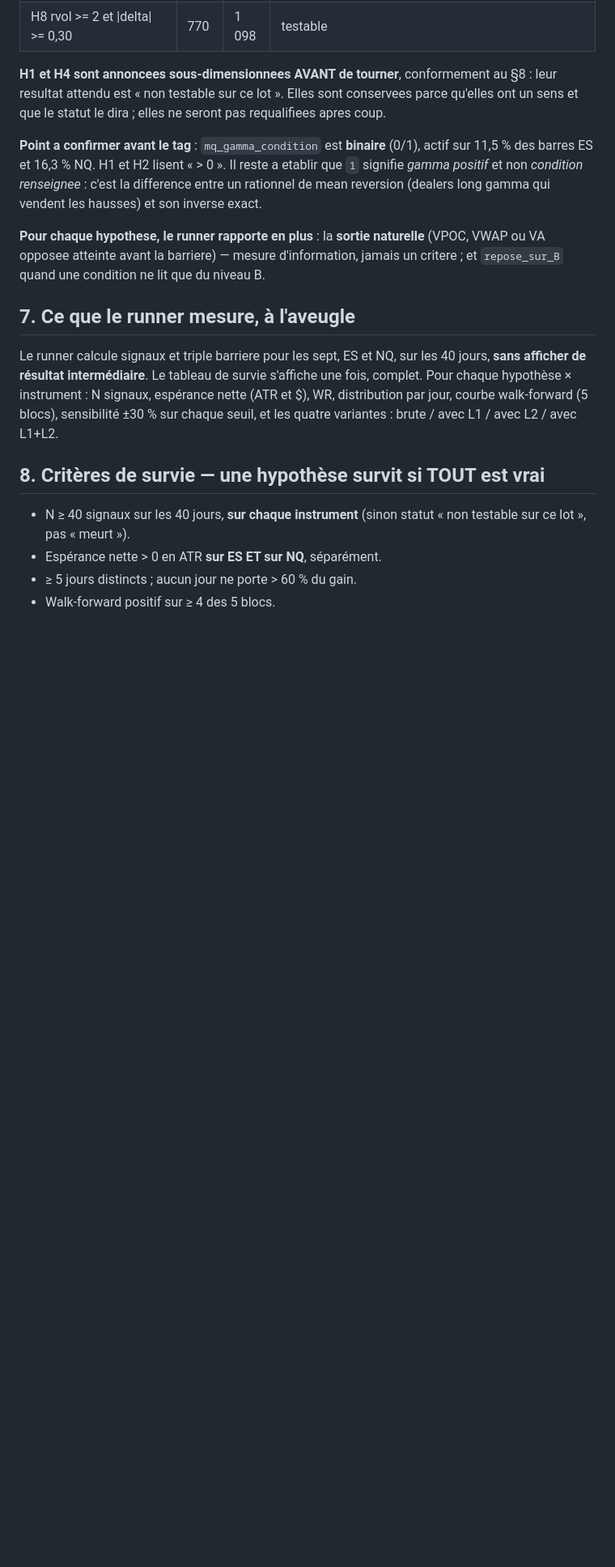
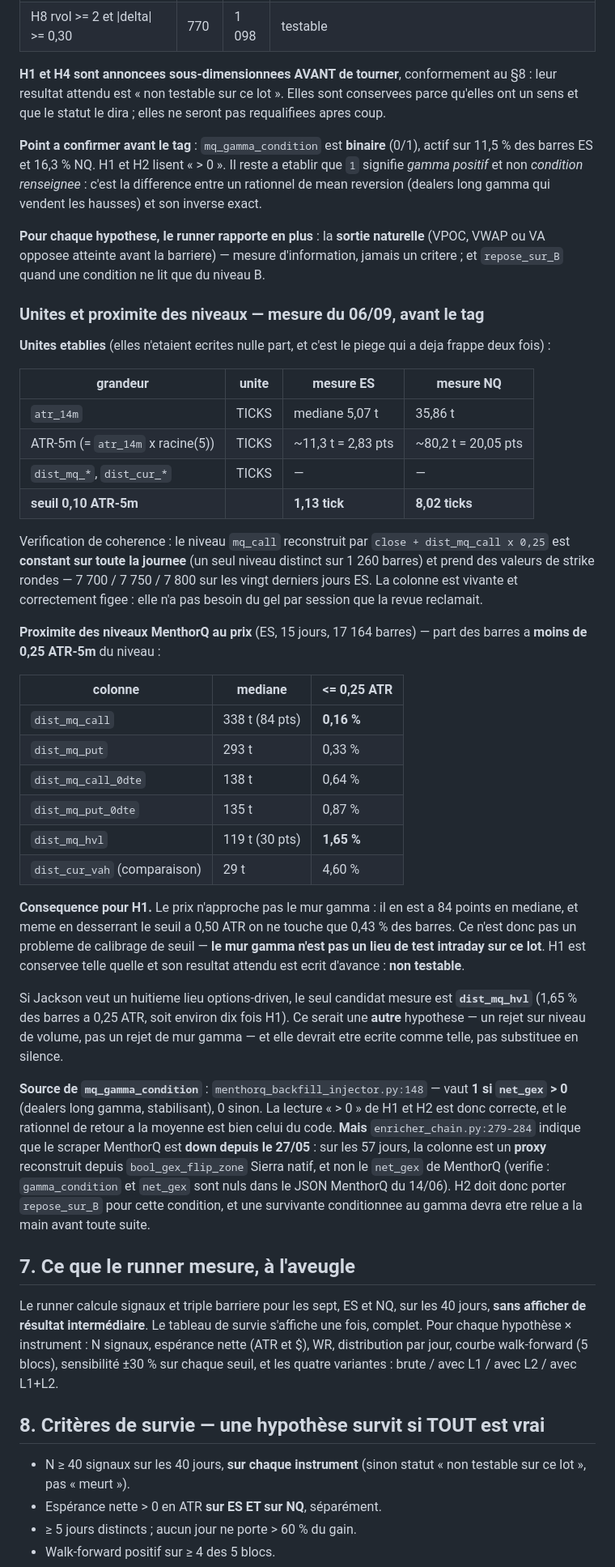
Before and after one commit to jackson97300/TRADING_SIERRA_CHART_AUTO, a Markdown page: DOCS/MISSION_PHASE2.md, the part around one of its changes. Shown at 81% size. Drawn GitHub-style; blank space fills up the shorter version.

Commit message:
mission(phase2): unites etablies et proximite des niveaux mesurees avant le tag
Trois mesures faites avant de figer, parce que le tag les rendrait irreversibles.

1. UNITES. Nulle part ecrites, et c'est le piege qui a deja frappe deux fois
   (sess_range_atr en avril, dist_*_atr cette semaine). Etabli : atr_14m en
   TICKS (mediane ES 5,07 / NQ 35,86), ATR-5m ~ 11,3 t ES et 80,2 t NQ, et
   dist_mq_* / dist_cur_* en TICKS. Le seuil 0,10 ATR-5m vaut donc 1,13 tick
   sur ES et 8,02 sur NQ.

2. LE MUR GAMMA N'EST PAS UN LIEU DE TEST. dist_mq_call mediane 338 ticks
   (84 points) ; 0,16 % des barres a moins de 0,25 ATR, 0,43 % a 0,50 ATR.
   Desserrer le seuil ne change rien : le prix n'approche pas ce niveau sur ce
   lot. H1 est conservee, son resultat attendu est ecrit d'avance (non testable)
   et le motif corrige : le lieu est inatteignable, pas seulement rare.
   Seul candidat options-driven mesure comme utilisable : dist_mq_hvl (1,65 %,
   dix fois H1) — mais ce serait une AUTRE hypothese, pas une substitution.

   Verification annexe : le niveau mq_call reconstruit (close + dist x 0,25) est
   constant sur toute la journee et vaut des strikes ronds (7700/7750/7800 sur
   20 jours). La colonne est vivante et deja figee par session.

3. mq_gamma_condition = 1 si net_gex > 0 (dealers long gamma, stabilisant),
   menthorq_backfill_injector.py:148. La lecture '> 0' de H1 et H2 est correcte.
   MAIS enricher_chain.py:279-284 : scraper MenthorQ down depuis le 27/05, donc
   sur les 57 jours la colonne est un PROXY reconstruit depuis bool_gex_flip_zone
   Sierra, pas le net_gex MenthorQ (gamma_condition et net_gex nuls dans le JSON
   du 14/06). H2 porte repose_sur_B pour cette condition.

Le tag attend toujours le GO.

```diff
--- a/DOCS/MISSION_PHASE2.md
+++ b/DOCS/MISSION_PHASE2.md
@@ -247,6 +247,54 @@ gamma qui vendent les hausses) et son inverse exact.
 **Pour chaque hypothese, le runner rapporte en plus** : la **sortie naturelle** (VPOC, VWAP ou VA
 opposee atteinte avant la barriere) — mesure d'information, jamais un critere ; et `repose_sur_B`
 quand une condition ne lit que du niveau B.
+
+### Unites et proximite des niveaux — mesure du 06/09, avant le tag
+
+**Unites etablies** (elles n'etaient ecrites nulle part, et c'est le piege qui a deja frappe deux fois) :
+
+| grandeur | unite | mesure ES | mesure NQ |
+|---|---|---|---|
+| `atr_14m` | TICKS | mediane 5,07 t | 35,86 t |
+| ATR-5m (= `atr_14m` x racine(5)) | TICKS | ~11,3 t = 2,83 pts | ~80,2 t = 20,05 pts |
+| `dist_mq_*`, `dist_cur_*` | TICKS | — | — |
+| **seuil 0,10 ATR-5m** | | **1,13 tick** | **8,02 ticks** |
+
+Verification de coherence : le niveau `mq_call` reconstruit par `close + dist_mq_call x 0,25` est
+**constant sur toute la journee** (un seul niveau distinct sur 1 260 barres) et prend des valeurs de
+strike rondes — 7 700 / 7 750 / 7 800 sur les vingt derniers jours ES. La colonne est vivante et
+correctement figee : elle n'a pas besoin du gel par session que la revue reclamait.
+
+**Proximite des niveaux MenthorQ au prix** (ES, 15 jours, 17 164 barres) — part des barres a
+**moins de 0,25 ATR-5m** du niveau :
+
+| colonne | mediane | <= 0,25 ATR |
+|---|---|---|
+| `dist_mq_call` | 338 t (84 pts) | **0,16 %** |
+| `dist_mq_put` | 293 t | 0,33 % |
+| `dist_mq_call_0dte` | 138 t | 0,64 % |
+| `dist_mq_put_0dte` | 135 t | 0,87 % |
+| `dist_mq_hvl` | 119 t (30 pts) | **1,65 %** |
+| `dist_cur_vah` (comparaison) | 29 t | 4,60 % |
+
+**Consequence pour H1.** Le prix n'approche pas le mur gamma : il en est a 84 points en mediane, et
+meme en desserrant le seuil a 0,50 ATR on ne touche que 0,43 % des barres. Ce n'est donc pas un
+probleme de calibrage de seuil — **le mur gamma n'est pas un lieu de test intraday sur ce lot**.
+H1 est conservee telle quelle et son resultat attendu est ecrit d'avance : **non testable**.
+
+Si Jackson veut un huitieme lieu options-driven, le seul candidat mesure est **`dist_mq_hvl`**
+(1,65 % des barres a 0,25 ATR, soit environ dix fois H1). Ce serait une **autre** hypothese — un
+rejet sur niveau de volume, pas un rejet de mur gamma — et elle devrait etre ecrite comme telle,
+pas substituee en silence.
+
+**Source de `mq_gamma_condition`** : `menthorq_backfill_injector.py:148` — vaut **1 si `net_gex` > 0**
+(dealers long gamma, stabilisant), 0 sinon. La lecture « > 0 » de H1 et H2 est donc correcte, et le
+rationnel de retour a la moyenne est bien celui du code. **Mais** `enricher_chain.py:279-284` indique
+que le scraper MenthorQ est **down depuis le 27/05** : sur les 57 jours, la colonne est un **proxy**
+reconstruit depuis `bool_gex_flip_zone` Sierra natif, et non le `net_gex` de MenthorQ (verifie :
+`gamma_condition` et `net_gex` sont nuls dans le JSON MenthorQ du 14/06). H2 doit donc porter
+`repose_sur_B` pour cette condition, et une survivante conditionnee au gamma devra etre relue a la
+main avant toute suite.
+
 
 ## 7. Ce que le runner mesure, à l'aveugle
 
```
Also changed, not shown: other parts of DOCS/MISSION_PHASE2.md (+1 -1 lines).
